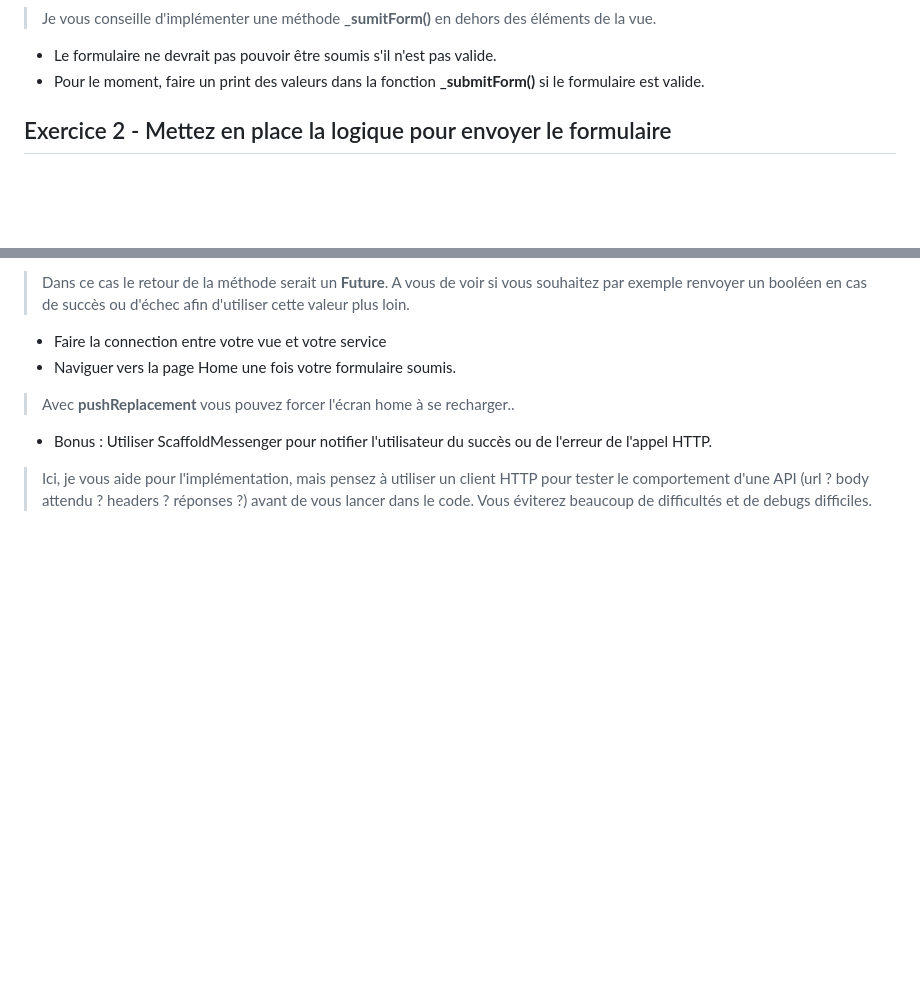
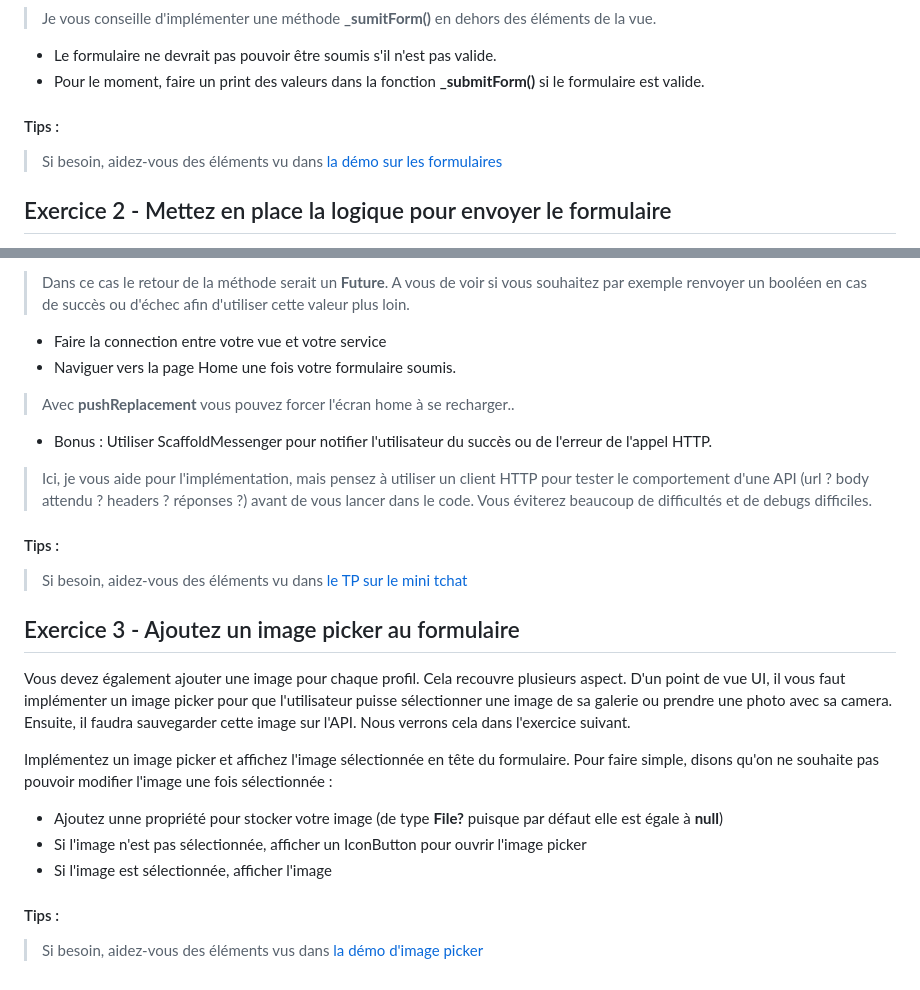
Before and after one commit to oulanbator/cours_flutter_profile_form, a Markdown page: README.md, 2 parts joined by grey strips. GitHub-like rendering; blank space fills up the shorter version.

```diff
--- a/README.md
+++ b/README.md
@@ -31,6 +31,10 @@ Mettez en place le formulaire :
 
 - Le formulaire ne devrait pas pouvoir être soumis s'il n'est pas valide.
 - Pour le moment, faire un print des valeurs dans la fonction **_submitForm()** si le formulaire est valide.
+
+#### Tips :
+> Si besoin, aidez-vous des éléments vu dans [la démo sur les formulaires](https://github.com/oulanbator/cours_flutter_text_field)
+
 
 
 ## Exercice 2 - Mettez en place la logique pour envoyer le formulaire
@@ -73,3 +77,19 @@ if (response.statusCode == 200) {
 - Bonus : Utiliser ScaffoldMessenger pour notifier l'utilisateur du succès ou de l'erreur de l'appel HTTP.
 
 > Ici, je vous aide pour l'implémentation, mais pensez à utiliser un client HTTP pour tester le comportement d'une API (url ? body attendu ? headers ? réponses ?) avant de vous lancer dans le code. Vous éviterez beaucoup de difficultés et de debugs difficiles.
+
+#### Tips :
+> Si besoin, aidez-vous des éléments vu dans [le TP sur le mini tchat](https://github.com/oulanbator/cours_flutter_mini_tchat)
+
+## Exercice 3 - Ajoutez un image picker au formulaire
+
+Vous devez également ajouter une image pour chaque profil. Cela recouvre plusieurs aspect. D'un point de vue UI, il vous faut implémenter un image picker pour que l'utilisateur puisse sélectionner une image de sa galerie ou prendre une photo avec sa camera.
+Ensuite, il faudra sauvegarder cette image sur l'API. Nous verrons cela dans l'exercice suivant.
+
+Implémentez un image picker et affichez l'image sélectionnée en tête du formulaire. Pour faire simple, disons qu'on ne souhaite pas pouvoir modifier l'image une fois sélectionnée :
+- Ajoutez unne propriété pour stocker votre image (de type **File?** puisque par défaut elle est égale à **null**)
+- Si l'image n'est pas sélectionnée, afficher un IconButton pour ouvrir l'image picker
+- Si l'image est sélectionnée, afficher l'image
+
+#### Tips :
+> Si besoin, aidez-vous des éléments vus dans [la démo d'image picker](https://github.com/oulanbator/demo_imagepicker)
```
